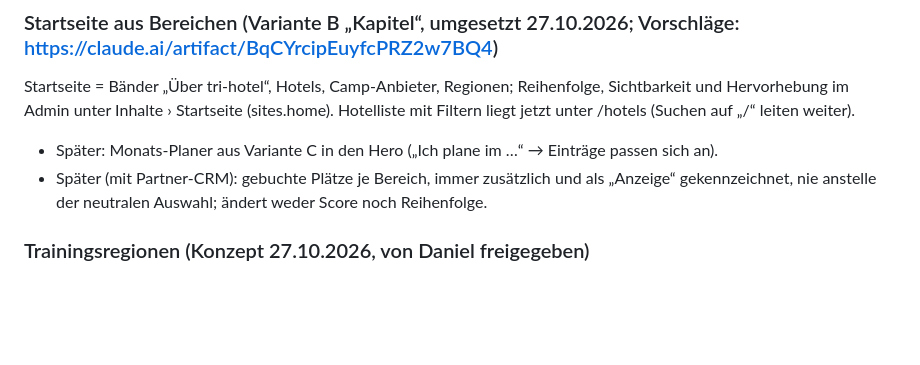
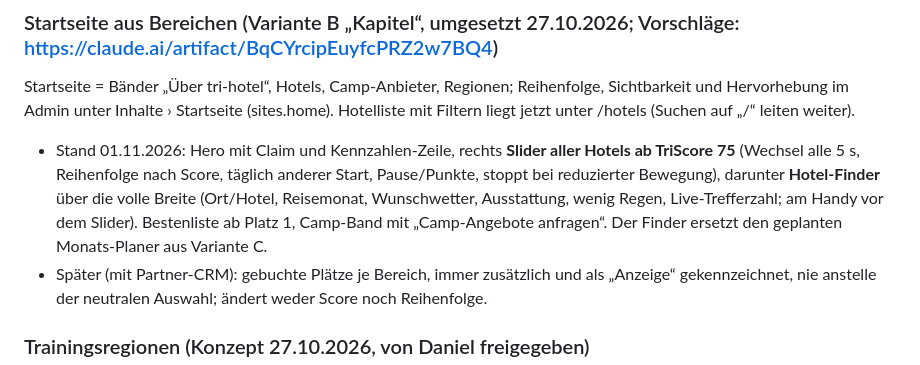
Before and after one commit to danielreuland/tri-hotel, a Markdown page: BACKLOG.md, the part around one of its changes. Rendered like a GitHub page; blank space fills up the shorter version.

```diff
--- a/BACKLOG.md
+++ b/BACKLOG.md
@@ -44,7 +44,10 @@ Entscheidungen mit Datum festhalten. Reihenfolge = Priorität.
 ### Startseite aus Bereichen (Variante B „Kapitel“, umgesetzt 27.10.2026; Vorschläge: https://claude.ai/artifact/BqCYrcipEuyfcPRZ2w7BQ4)
 Startseite = Bänder „Über tri-hotel“, Hotels, Camp-Anbieter, Regionen; Reihenfolge, Sichtbarkeit und Hervorhebung im Admin unter
 Inhalte › Startseite (sites.home). Hotelliste mit Filtern liegt jetzt unter /hotels (Suchen auf „/“ leiten weiter).
-- Später: Monats-Planer aus Variante C in den Hero („Ich plane im …“ → Einträge passen sich an).
+- Stand 01.11.2026: Hero mit Claim und Kennzahlen-Zeile, rechts **Slider aller Hotels ab TriScore 75** (Wechsel alle 5 s,
+  Reihenfolge nach Score, täglich anderer Start, Pause/Punkte, stoppt bei reduzierter Bewegung), darunter **Hotel-Finder** über die
+  volle Breite (Ort/Hotel, Reisemonat, Wunschwetter, Ausstattung, wenig Regen, Live-Trefferzahl; am Handy vor dem Slider).
+  Bestenliste ab Platz 1, Camp-Band mit „Camp-Angebote anfragen“. Der Finder ersetzt den geplanten Monats-Planer aus Variante C.
 - Später (mit Partner-CRM): gebuchte Plätze je Bereich, immer zusätzlich und als „Anzeige“ gekennzeichnet, nie anstelle der
   neutralen Auswahl; ändert weder Score noch Reihenfolge.
 
```
Also changed, not shown: other parts of BACKLOG.md (+26 -12 lines).
